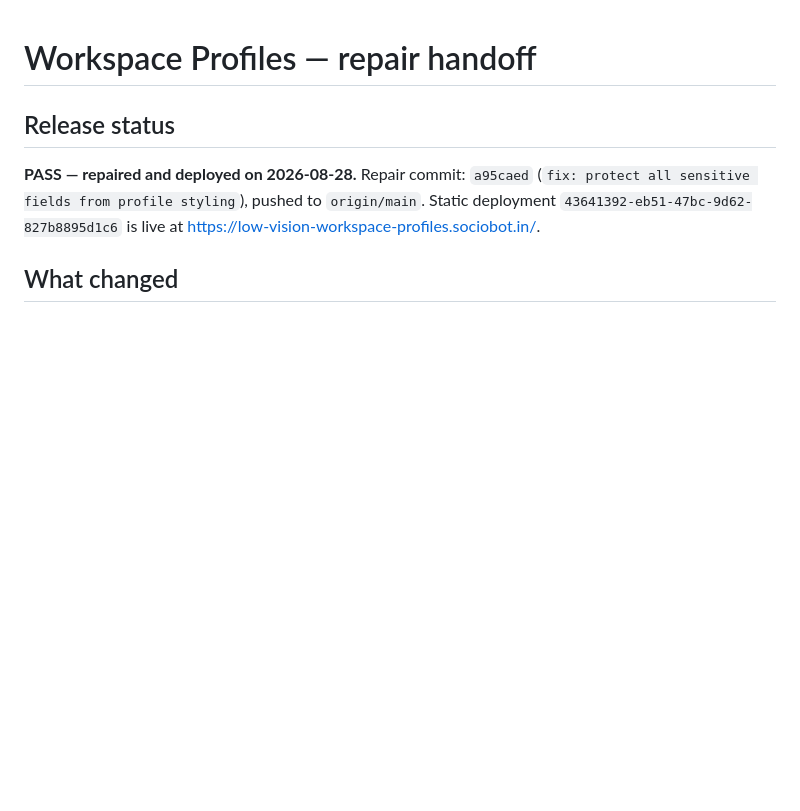
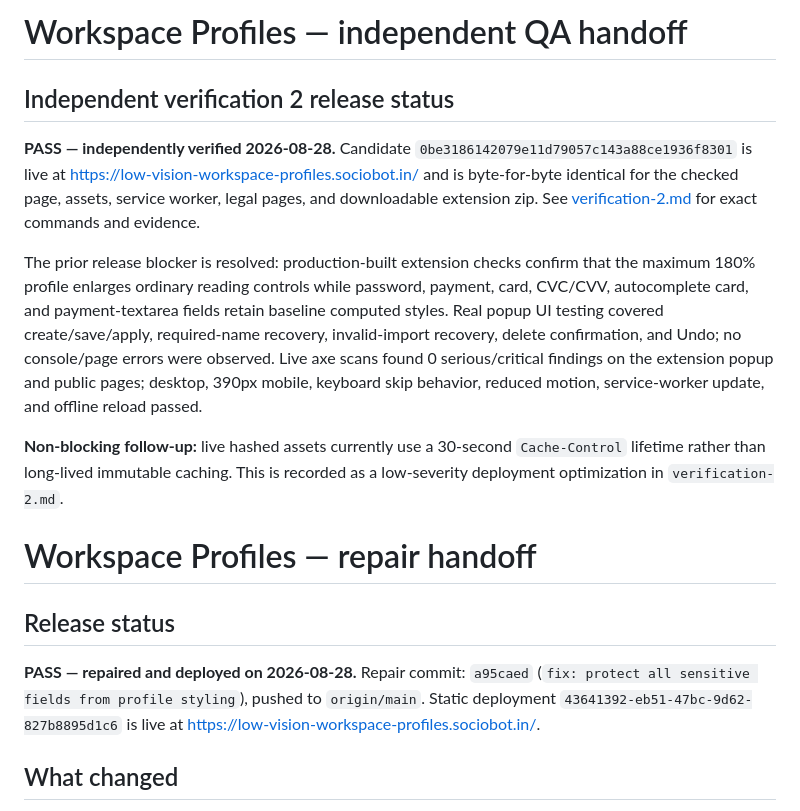
Before and after one commit to B-Divyesh/sf-low-vision-workspace-profiles, a Markdown page: .factory/handoff.md, the part around the change. Drawn GitHub-style; blank space fills up the shorter version.

Commit message:
docs: record independent verification 2

```diff
--- a/.factory/handoff.md
+++ b/.factory/handoff.md
@@ -1,3 +1,13 @@
+# Workspace Profiles — independent QA handoff
+
+## Independent verification 2 release status
+
+**PASS — independently verified 2026-08-28.** Candidate `0be3186142079e11d79057c143a88ce1936f8301` is live at <https://low-vision-workspace-profiles.sociobot.in/> and is byte-for-byte identical for the checked page, assets, service worker, legal pages, and downloadable extension zip. See [verification-2.md](verification-2.md) for exact commands and evidence.
+
+The prior release blocker is resolved: production-built extension checks confirm that the maximum 180% profile enlarges ordinary reading controls while password, payment, card, CVC/CVV, autocomplete card, and payment-textarea fields retain baseline computed styles. Real popup UI testing covered create/save/apply, required-name recovery, invalid-import recovery, delete confirmation, and Undo; no console/page errors were observed. Live axe scans found 0 serious/critical findings on the extension popup and public pages; desktop, 390px mobile, keyboard skip behavior, reduced motion, service-worker update, and offline reload passed.
+
+**Non-blocking follow-up:** live hashed assets currently use a 30-second `Cache-Control` lifetime rather than long-lived immutable caching. This is recorded as a low-severity deployment optimization in `verification-2.md`.
+
 # Workspace Profiles — repair handoff
 
 ## Release status
```
Also changed, not shown: .factory/verification-2.md (added, +77 -0 lines).
